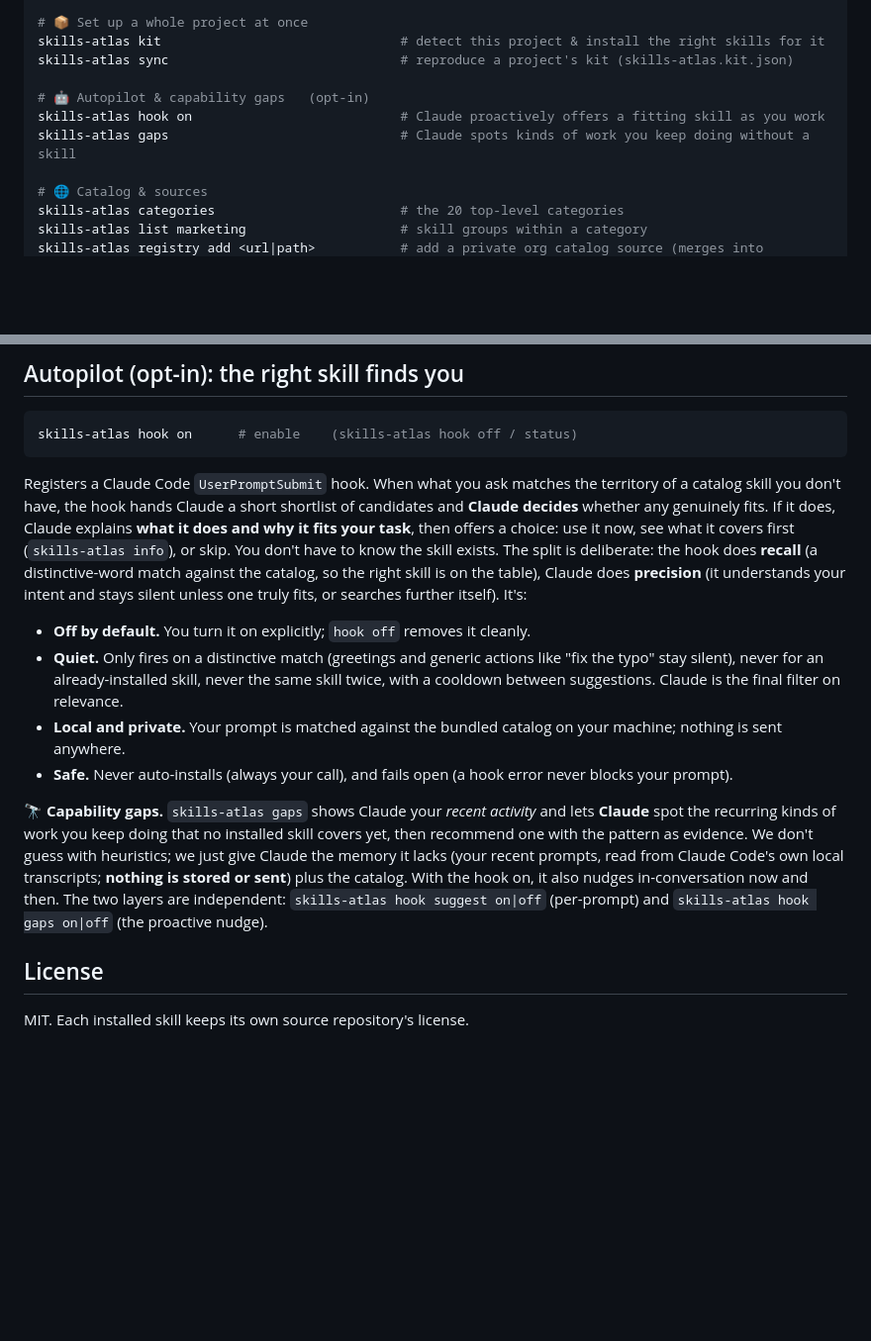
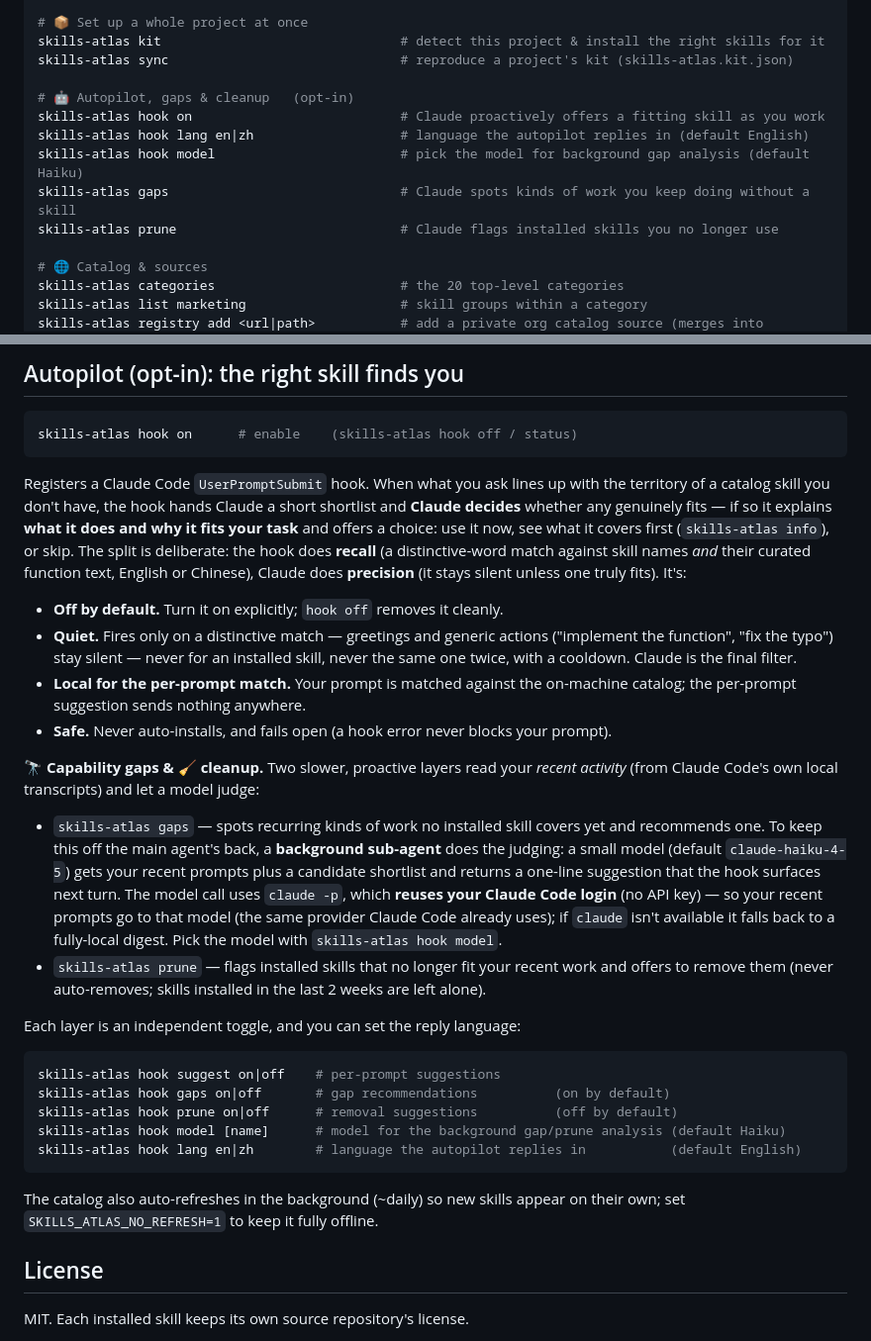
Before and after one commit to Zita-Go/Skills-Atlas, a Markdown page: packages/skills-atlas-cli/README.md, 2 parts joined by grey strips. Shown at 99% size. Rendered like a GitHub page; blank space fills up the shorter version.

Commit message:
docs(readme): document 0.9.0 autopilot — model/lang config, background gap sub-agent, prune
- CLI README: autopilot section rewritten — recall now matches name + curated function
  (en/zh); gaps/cleanup are two background layers; document `hook model` (analysis
  model, default Haiku), `hook lang en|zh` (default English), the three independent
  toggles, prune, and the background `claude -p` sub-agent that reuses the Claude Code
  login. Usage list gains prune / hook lang / hook model.
- Root EN + ZH: correct the now-inaccurate "nothing sent" claim for gaps — the gap
  layer sends recent prompts to the chosen model (same provider Claude Code uses);
  the per-prompt match stays local. Mention prune.

Co-Authored-By: Claude Opus 4.8 <noreply@anthropic.com>

````diff
--- a/packages/skills-atlas-cli/README.md
+++ b/packages/skills-atlas-cli/README.md
@@ -70,9 +70,12 @@ skills-atlas doctor                            # health check: orphans, drift, l
 skills-atlas kit                               # detect this project & install the right skills for it
 skills-atlas sync                              # reproduce a project's kit (skills-atlas.kit.json)
 
-# 🤖 Autopilot & capability gaps   (opt-in)
+# 🤖 Autopilot, gaps & cleanup   (opt-in)
 skills-atlas hook on                           # Claude proactively offers a fitting skill as you work
+skills-atlas hook lang en|zh                   # language the autopilot replies in (default English)
+skills-atlas hook model                        # pick the model for background gap analysis (default Haiku)
 skills-atlas gaps                              # Claude spots kinds of work you keep doing without a skill
+skills-atlas prune                             # Claude flags installed skills you no longer use
 
 # 🌐 Catalog & sources
 skills-atlas categories                        # the 20 top-level categories
@@ -167,34 +170,49 @@ anywhere.
 skills-atlas hook on      # enable    (skills-atlas hook off / status)
 ```
 
-Registers a Claude Code `UserPromptSubmit` hook. When what you ask matches the
-territory of a catalog skill you don't have, the hook hands Claude a short
-shortlist of candidates and **Claude decides** whether any genuinely fits. If it
-does, Claude explains **what it does and why it fits your task**, then offers a choice:
-use it now, see what it covers first (`skills-atlas info`), or skip. You don't
-have to know the skill exists. The split is deliberate: the hook does **recall**
-(a distinctive-word match against the catalog, so the right skill is on the
-table), Claude does **precision** (it understands your intent and stays silent
-unless one truly fits, or searches further itself). It's:
+Registers a Claude Code `UserPromptSubmit` hook. When what you ask lines up with the
+territory of a catalog skill you don't have, the hook hands Claude a short shortlist
+and **Claude decides** whether any genuinely fits — if so it explains **what it does
+and why it fits your task** and offers a choice: use it now, see what it covers first
+(`skills-atlas info`), or skip. The split is deliberate: the hook does **recall** (a
+distinctive-word match against skill names *and* their curated function text, English
+or Chinese), Claude does **precision** (it stays silent unless one truly fits). It's:
 
-- **Off by default.** You turn it on explicitly; `hook off` removes it cleanly.
-- **Quiet.** Only fires on a distinctive match (greetings and generic actions
-  like "fix the typo" stay silent), never for an already-installed skill, never
-  the same skill twice, with a cooldown between suggestions. Claude is the
-  final filter on relevance.
-- **Local and private.** Your prompt is matched against the bundled catalog
-  on your machine; nothing is sent anywhere.
-- **Safe.** Never auto-installs (always your call), and fails open (a hook
-  error never blocks your prompt).
+- **Off by default.** Turn it on explicitly; `hook off` removes it cleanly.
+- **Quiet.** Fires only on a distinctive match — greetings and generic actions
+  ("implement the function", "fix the typo") stay silent — never for an installed
+  skill, never the same one twice, with a cooldown. Claude is the final filter.
+- **Local for the per-prompt match.** Your prompt is matched against the on-machine
+  catalog; the per-prompt suggestion sends nothing anywhere.
+- **Safe.** Never auto-installs, and fails open (a hook error never blocks your prompt).
 
-**🔭 Capability gaps.** `skills-atlas gaps` shows Claude your *recent activity* and
-lets **Claude** spot the recurring kinds of work you keep doing that no installed
-skill covers yet, then recommend one with the pattern as evidence. We don't guess
-with heuristics; we just give Claude the memory it lacks (your recent prompts, read
-from Claude Code's own local transcripts; **nothing is stored or sent**) plus the
-catalog. With the hook on, it also nudges in-conversation now and then. The two
-layers are independent: `skills-atlas hook suggest on|off` (per-prompt) and
-`skills-atlas hook gaps on|off` (the proactive nudge).
+**🔭 Capability gaps & 🧹 cleanup.** Two slower, proactive layers read your *recent
+activity* (from Claude Code's own local transcripts) and let a model judge:
+
+- `skills-atlas gaps` — spots recurring kinds of work no installed skill covers yet
+  and recommends one. To keep this off the main agent's back, a **background
+  sub-agent** does the judging: a small model (default `claude-haiku-4-5`) gets your
+  recent prompts plus a candidate shortlist and returns a one-line suggestion that the
+  hook surfaces next turn. The model call uses `claude -p`, which **reuses your Claude
+  Code login** (no API key) — so your recent prompts go to that model (the same
+  provider Claude Code already uses); if `claude` isn't available it falls back to a
+  fully-local digest. Pick the model with `skills-atlas hook model`.
+- `skills-atlas prune` — flags installed skills that no longer fit your recent work and
+  offers to remove them (never auto-removes; skills installed in the last 2 weeks are
+  left alone).
+
+Each layer is an independent toggle, and you can set the reply language:
+
+```bash
+skills-atlas hook suggest on|off    # per-prompt suggestions
+skills-atlas hook gaps on|off       # gap recommendations          (on by default)
+skills-atlas hook prune on|off      # removal suggestions          (off by default)
+skills-atlas hook model [name]      # model for the background gap/prune analysis (default Haiku)
+skills-atlas hook lang en|zh        # language the autopilot replies in           (default English)
+```
+
+The catalog also auto-refreshes in the background (~daily) so new skills appear on
+their own; set `SKILLS_ATLAS_NO_REFRESH=1` to keep it fully offline.
 
 ## License
 
````
Also changed, not shown: README.md (+7 -4 lines), README.zh-CN.md (+2 -2 lines).
